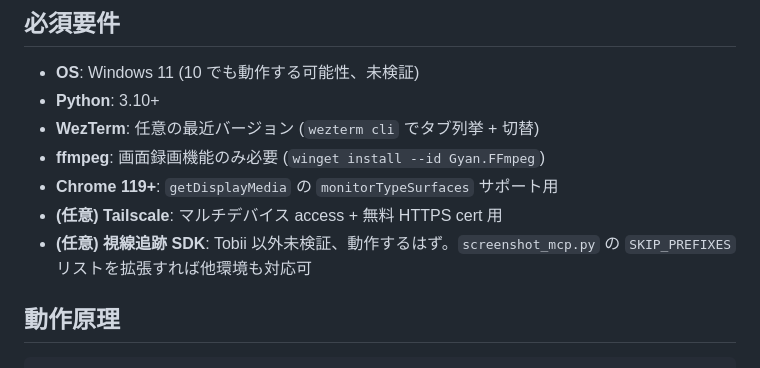
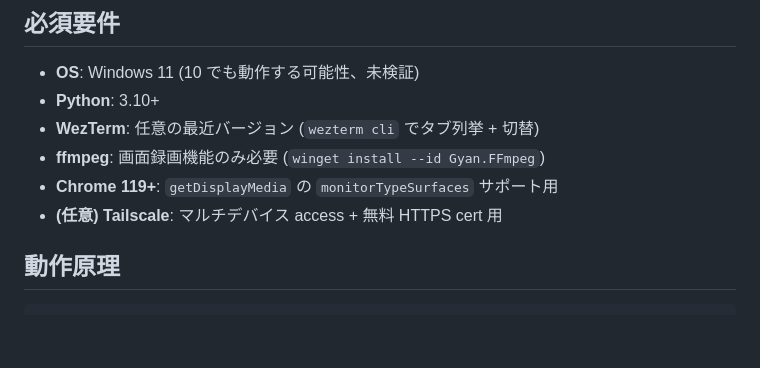
Before and after one commit to xxGodLiuxx/claude-code-screencap, a Markdown page: README.ja.md, the part around the change. GitHub-like rendering; blank space fills up the shorter version.

```diff
--- a/README.ja.md
+++ b/README.ja.md
@@ -63,7 +63,6 @@ pythonw launcher\launcher.py
 - **ffmpeg**: 画面録画機能のみ必要 (`winget install --id Gyan.FFmpeg`)
 - **Chrome 119+**: `getDisplayMedia` の `monitorTypeSurfaces` サポート用
 - **(任意) Tailscale**: マルチデバイス access + 無料 HTTPS cert 用
-- **(任意) 視線追跡 SDK**: Tobii 以外未検証、動作するはず。`screenshot_mcp.py` の `SKIP_PREFIXES` リストを拡張すれば他環境も対応可
 
 ## 動作原理
 
```
Also changed, not shown: README.md (+0 -1 lines).
